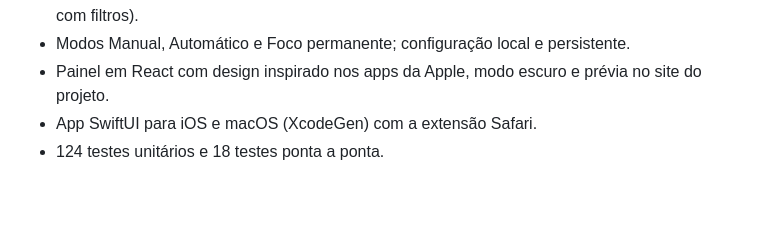
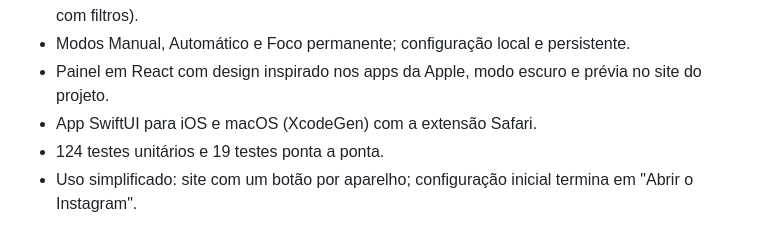
Before and after one commit to bragahauser-byte/instagram-minimal, a Markdown page: CHANGELOG.md, the part around the change. Rendered like a GitHub page; blank space fills up the shorter version.

```diff
--- a/CHANGELOG.md
+++ b/CHANGELOG.md
@@ -9,4 +9,5 @@ Primeira versão.
 - Modos Manual, Automático e Foco permanente; configuração local e persistente.
 - Painel em React com design inspirado nos apps da Apple, modo escuro e prévia no site do projeto.
 - App SwiftUI para iOS e macOS (XcodeGen) com a extensão Safari.
-- 124 testes unitários e 18 testes ponta a ponta.
+- 124 testes unitários e 19 testes ponta a ponta.
+- Uso simplificado: site com um botão por aparelho; configuração inicial termina em "Abrir o Instagram".
```
Also changed, not shown: README.md (+1 -1 lines), docs/store-listing.md (added, +68 -0 lines), docs/images/popup-home-light.png, docs/images/popup-modes-light.png, docs/images/popup-ready-light.png (added), docs/images/site-hero-dark.png, docs/images/site-hero-light.png, docs/images/site-preview-dark.png, 8 other files.
